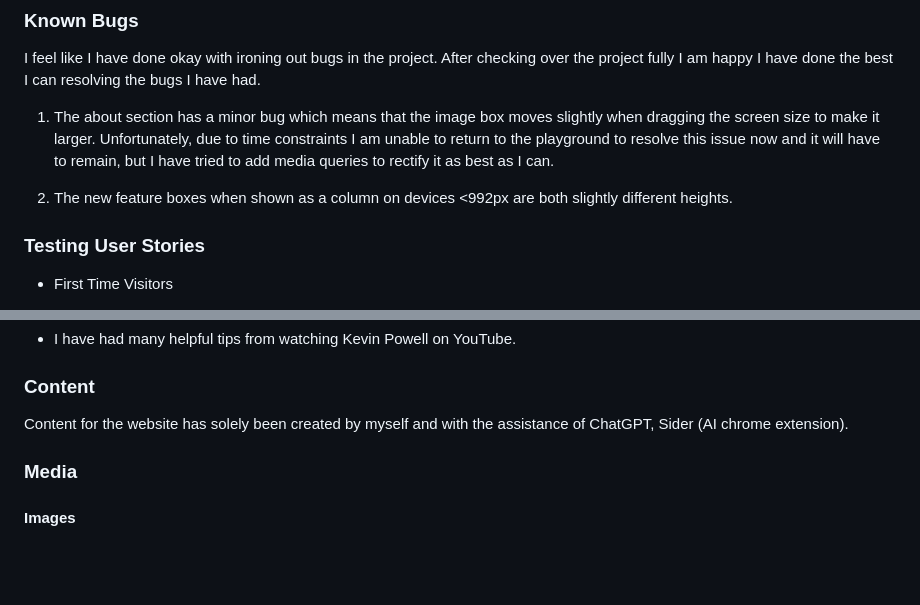
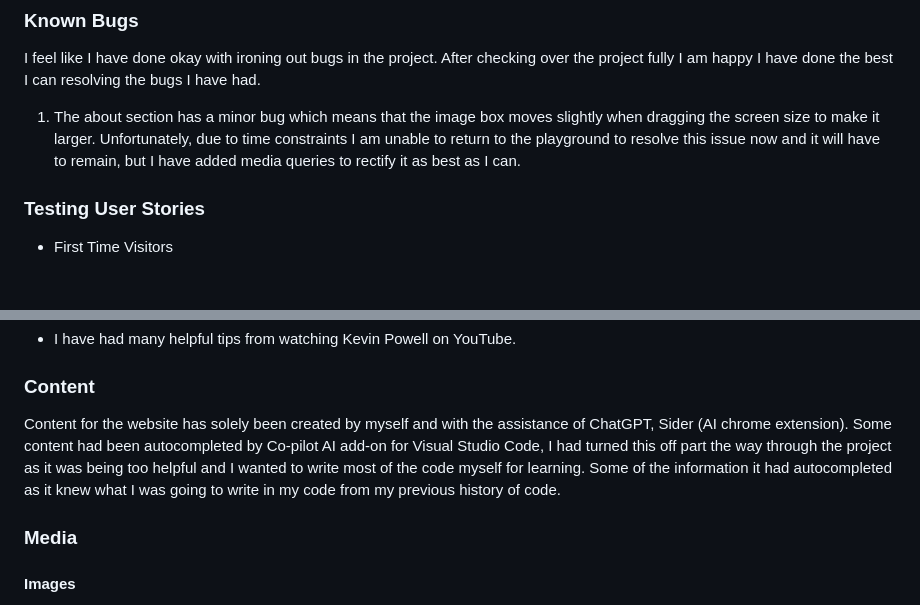
Before and after one commit to Nchrist89/Palms-Peaks-P1, a Markdown page: README.md, 2 parts joined by grey strips. Rendered like a GitHub page; blank space fills up the shorter version.

```diff
--- a/README.md
+++ b/README.md
@@ -305,9 +305,7 @@ The W3C validator has been used to validate the HTML on all pages of the website
 
 I feel like I have done okay with ironing out bugs in the project. After checking over the project fully I am happy I have done the best I can resolving the bugs I have had.
 
-   1. The about section has a minor bug which means that the image box moves slightly when dragging the screen size to make it larger. Unfortunately, due to time constraints I am unable to return to the playground to resolve this issue now and it will have to remain, but I have tried to add media queries to rectify it as best as I can.
-
-   2. The new feature boxes when shown as a column on devices <992px are both slightly different heights.
+   1. The about section has a minor bug which means that the image box moves slightly when dragging the screen size to make it larger. Unfortunately, due to time constraints I am unable to return to the playground to resolve this issue now and it will have to remain, but I have added media queries to rectify it as best as I can.
 
 ### Testing User Stories
 
@@ -401,7 +399,7 @@ Responsiveness.
 
 ### Content
 
-Content for the website has solely been created by myself and with the assistance of ChatGPT, Sider (AI chrome extension).
+Content for the website has solely been created by myself and with the assistance of ChatGPT, Sider (AI chrome extension). Some content had been autocompleted by Co-pilot AI add-on for Visual Studio Code, I had turned this off part the way through the project as it was being too helpful and I wanted to write most of the code myself for learning. Some of the information it had autocompleted as it knew what I was going to write in my code from my previous history of code.
 
 ### Media
 
```
